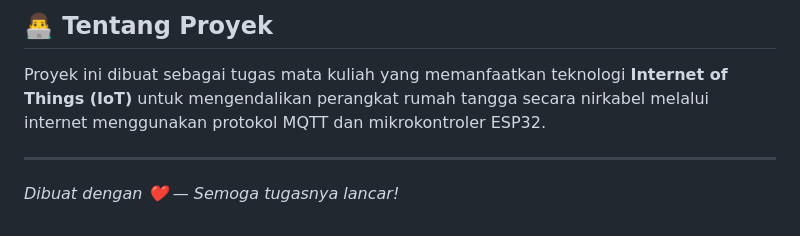
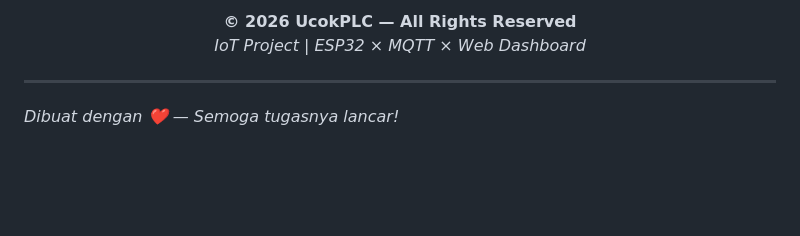
Before and after one commit to Alfpas/Kontrol-Kipas-Otomatis-via-Internet-IoT-, a Markdown page: README.md, the part around one of its changes. Rendered like a GitHub page; blank space fills up the shorter version.

Commit message:
update readme
Added project description and copyright notice.

```diff
--- a/README.md
+++ b/README.md
@@ -304,7 +305,8 @@ IOT_Kipas/
 
-## 👨‍💻 Tentang Proyek
+**© 2026 UcokPLC — All Rights Reserved**
+*IoT Project | ESP32 × MQTT × Web Dashboard*
 
-Proyek ini dibuat sebagai tugas mata kuliah yang memanfaatkan teknologi **Internet of Things (IoT)** untuk mengendalikan perangkat rumah tangga secara nirkabel melalui internet menggunakan protokol MQTT dan mikrokontroler ESP32.
+</div>
 
 ---
 
```
Also changed, not shown: other parts of README.md (+1 -0 lines).
